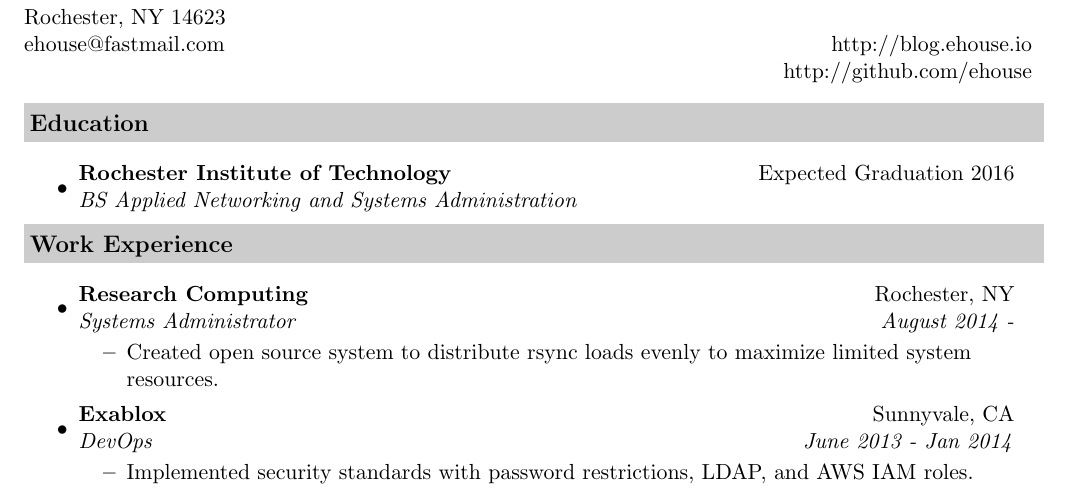
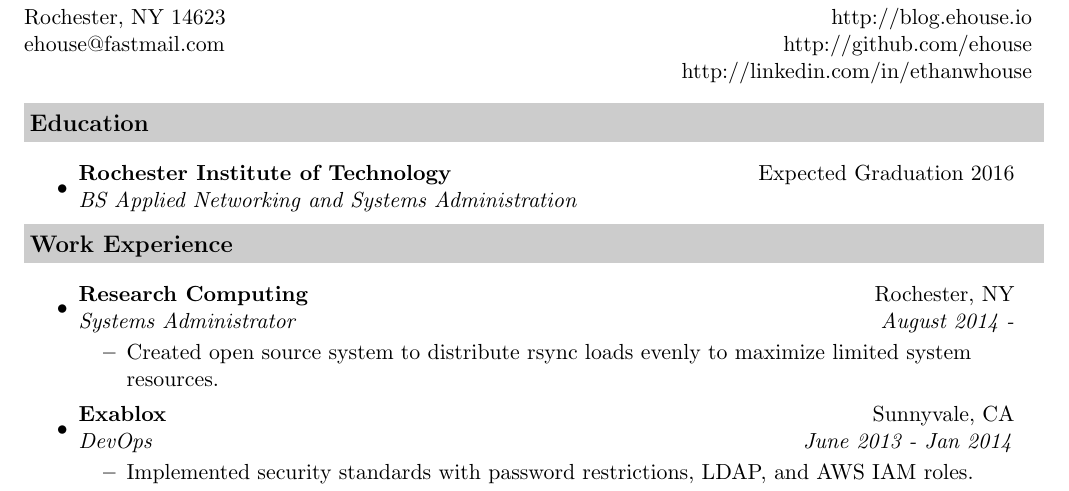
Before and after one commit to ehouse/Resume, a LaTeX CV (resume.tex): part of the page, cut so that both start at the same text. Compiled offline with pdfLaTeX.

Commit message:
Removed old resume and added linked profile back

```diff
--- a/resume.tex
+++ b/resume.tex
@@ -51,10 +51,9 @@
 
 \begin{tabular*}{7in}{l@{\extracolsep{\fill}}r}
 \textbf{\Large Ethan House}  & \\
-Rochester, NY 14623 &  \\
-ehouse@fastmail.com & http://blog.ehouse.io\\
-& http://github.com/ehouse\\
-%& http://linkedin.com/in/ethanwhouse\\
+Rochester, NY 14623 &  http://blog.ehouse.io\\
+ehouse@fastmail.com & http://github.com/ehouse\\
+& http://linkedin.com/in/ethanwhouse\\
 \end{tabular*}
 \\
 
```
Also changed, not shown: Ethan_House_resume.pdf (deleted).
